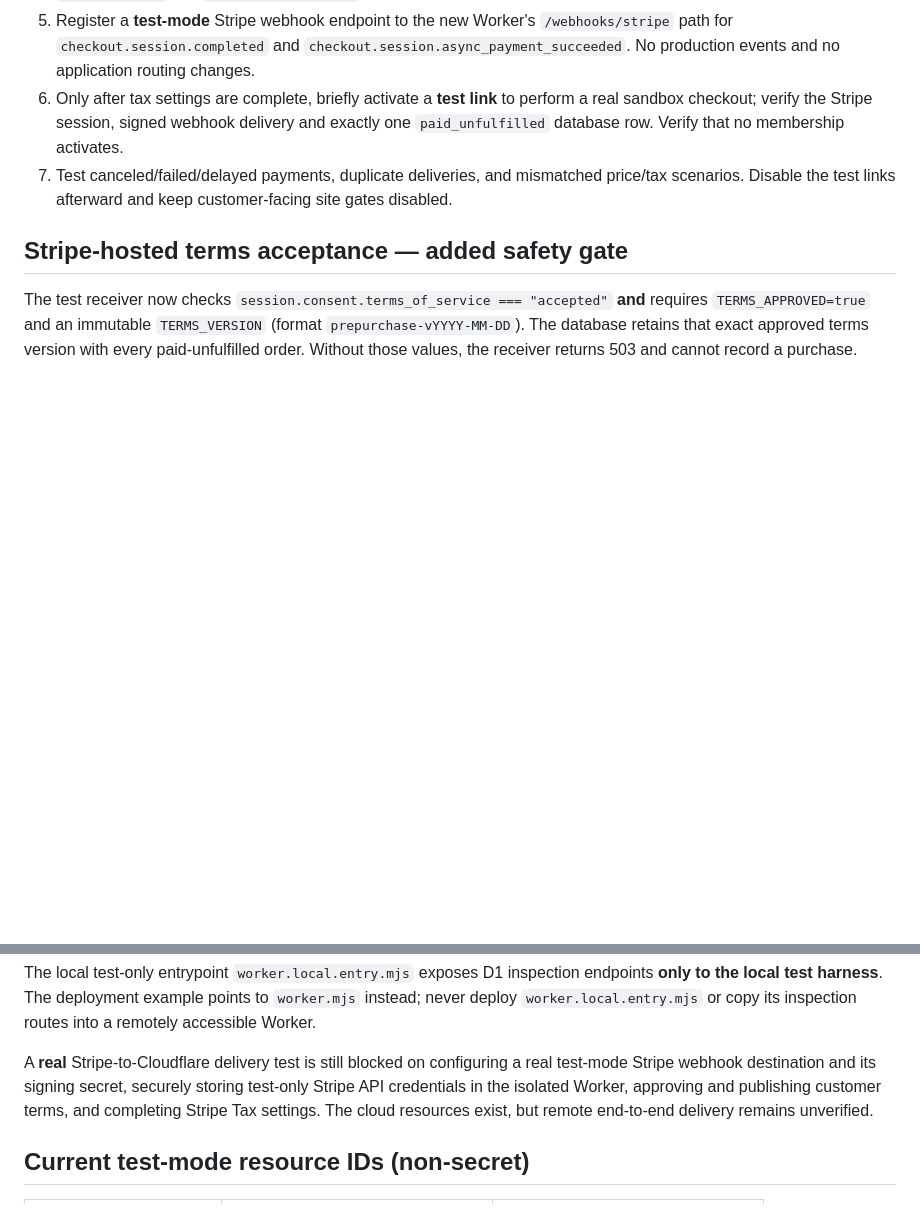
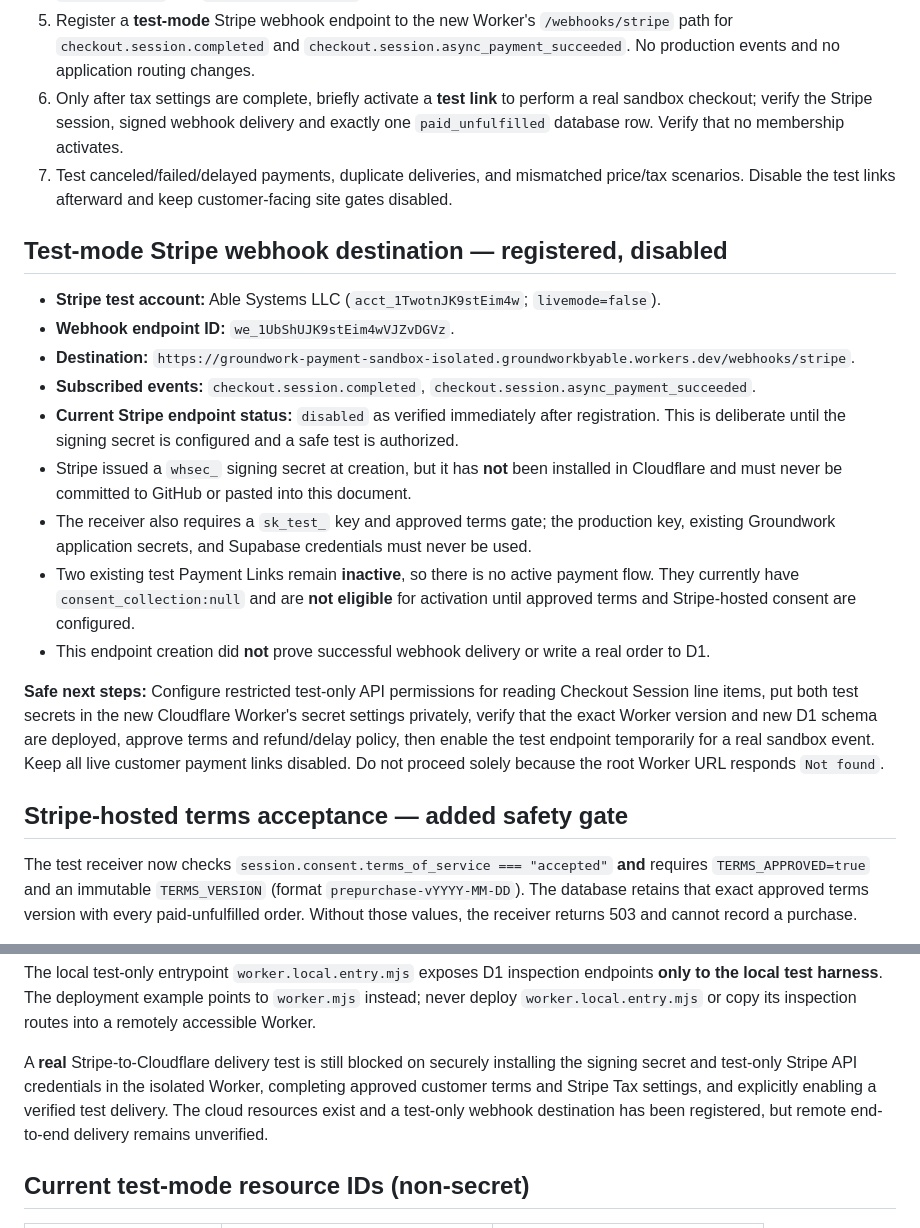
Before and after one commit to Groundworkable/free-bill-preview, a Markdown page: preorder/payment-service/README.md, 2 parts joined by grey strips. Drawn GitHub-style; blank space fills up the shorter version.

Commit message:
Record disabled Stripe test webhook destination and remaining secret/consent configuration gates

```diff
--- a/preorder/payment-service/README.md
+++ b/preorder/payment-service/README.md
@@ -25,6 +25,20 @@ This is a deliberately incomplete setup checklist, **not an executable deploymen
 6. Only after tax settings are complete, briefly activate a **test link** to perform a real sandbox checkout; verify the Stripe session, signed webhook delivery and exactly one `paid_unfulfilled` database row. Verify that no membership activates.
 7. Test canceled/failed/delayed payments, duplicate deliveries, and mismatched price/tax scenarios. Disable the test links afterward and keep customer-facing site gates disabled.
 
+## Test-mode Stripe webhook destination — registered, disabled
+
+- **Stripe test account:** Able Systems LLC (`acct_1TwotnJK9stEim4w`; `livemode=false`).
+- **Webhook endpoint ID:** `we_1UbShUJK9stEim4wVJZvDGVz`.
+- **Destination:** `https://groundwork-payment-sandbox-isolated.groundworkbyable.workers.dev/webhooks/stripe`.
+- **Subscribed events:** `checkout.session.completed`, `checkout.session.async_payment_succeeded`.
+- **Current Stripe endpoint status:** `disabled` as verified immediately after registration. This is deliberate until the signing secret is configured and a safe test is authorized.
+- Stripe issued a `whsec_` signing secret at creation, but it has **not** been installed in Cloudflare and must never be committed to GitHub or pasted into this document.
+- The receiver also requires a `sk_test_` key and approved terms gate; the production key, existing Groundwork application secrets, and Supabase credentials must never be used.
+- Two existing test Payment Links remain **inactive**, so there is no active payment flow. They currently have `consent_collection:null` and are **not eligible** for activation until approved terms and Stripe-hosted consent are configured.
+- This endpoint creation did **not** prove successful webhook delivery or write a real order to D1.
+
+**Safe next steps:** Configure restricted test-only API permissions for reading Checkout Session line items, put both test secrets in the new Cloudflare Worker's secret settings privately, verify that the exact Worker version and new D1 schema are deployed, approve terms and refund/delay policy, then enable the test endpoint temporarily for a real sandbox event. Keep all live customer payment links disabled. Do not proceed solely because the root Worker URL responds `Not found`.
+
 ## Stripe-hosted terms acceptance — added safety gate
 
 The test receiver now checks `session.consent.terms_of_service === "accepted"` **and** requires `TERMS_APPROVED=true` and an immutable `TERMS_VERSION` (format `prepurchase-vYYYY-MM-DD`). The database retains that exact approved terms version with every paid-unfulfilled order. Without those values, the receiver returns 503 and cannot record a purchase.
@@ -48,7 +62,7 @@ python3 isolation.test.py
 
 The local test-only entrypoint `worker.local.entry.mjs` exposes D1 inspection endpoints **only to the local test harness**. The deployment example points to `worker.mjs` instead; never deploy `worker.local.entry.mjs` or copy its inspection routes into a remotely accessible Worker.
 
-A **real** Stripe-to-Cloudflare delivery test is still blocked on configuring a real test-mode Stripe webhook destination and its signing secret, securely storing test-only Stripe API credentials in the isolated Worker, approving and publishing customer terms, and completing Stripe Tax settings. The cloud resources exist, but remote end-to-end delivery remains unverified.
+A **real** Stripe-to-Cloudflare delivery test is still blocked on securely installing the signing secret and test-only Stripe API credentials in the isolated Worker, completing approved customer terms and Stripe Tax settings, and explicitly enabling a verified test delivery. The cloud resources exist and a test-only webhook destination has been registered, but remote end-to-end delivery remains unverified.
 
 ## Current test-mode resource IDs (non-secret)
 
```
